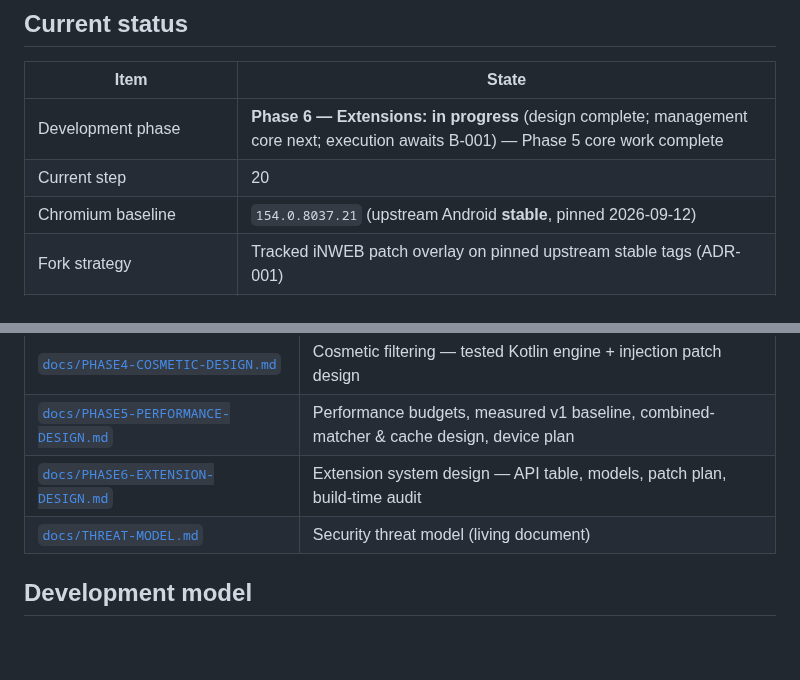
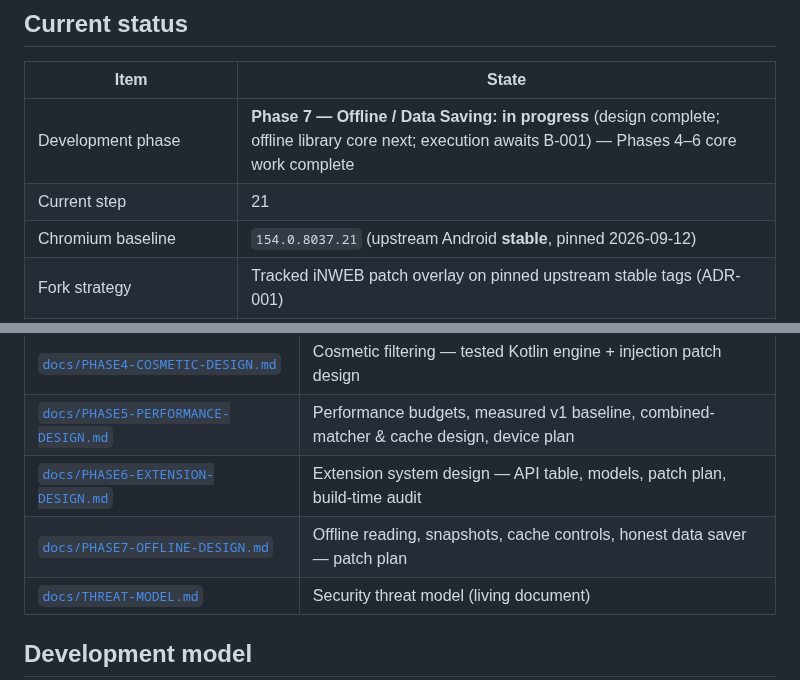
Before and after one commit to iNAYATechLab/iNWEB-Browser, a Markdown page: README.md, 2 parts joined by grey strips. Drawn GitHub-style; blank space fills up the shorter version.

```diff
--- a/README.md
+++ b/README.md
@@ -21,8 +21,8 @@ written in Kotlin.
 
 | Item | State |
 |---|---|
-| Development phase | **Phase 6 — Extensions: in progress** (design complete; management core next; execution awaits B-001) — Phase 5 core work complete |
-| Current step | 20 |
+| Development phase | **Phase 7 — Offline / Data Saving: in progress** (design complete; offline library core next; execution awaits B-001) — Phases 4–6 core work complete |
+| Current step | 21 |
 | Chromium baseline | `154.0.8037.21` (upstream Android **stable**, pinned 2026-09-12) |
 | Fork strategy | Tracked iNWEB patch overlay on pinned upstream stable tags (ADR-001) |
 | Core module (`src/core/browser-shell`) | **Implemented & unit-tested — 115 Kotlin tests** (tabs incl. switcher view, omnibox, session, history + bookmarks + top sites incl. persistent file stores, downloads, settings incl. onboarding flag) |
@@ -112,6 +112,7 @@ git-ignored here by design (ADR-004): the tree is always reproducible as
 | [`docs/PHASE4-COSMETIC-DESIGN.md`](docs/PHASE4-COSMETIC-DESIGN.md) | Cosmetic filtering — tested Kotlin engine + injection patch design |
 | [`docs/PHASE5-PERFORMANCE-DESIGN.md`](docs/PHASE5-PERFORMANCE-DESIGN.md) | Performance budgets, measured v1 baseline, combined-matcher & cache design, device plan |
 | [`docs/PHASE6-EXTENSION-DESIGN.md`](docs/PHASE6-EXTENSION-DESIGN.md) | Extension system design — API table, models, patch plan, build-time audit |
+| [`docs/PHASE7-OFFLINE-DESIGN.md`](docs/PHASE7-OFFLINE-DESIGN.md) | Offline reading, snapshots, cache controls, honest data saver — patch plan |
 | [`docs/THREAT-MODEL.md`](docs/THREAT-MODEL.md) | Security threat model (living document) |
 
 ## Development model
```
Also changed, not shown: PROJECT_STATE.md (+27 -10 lines).
